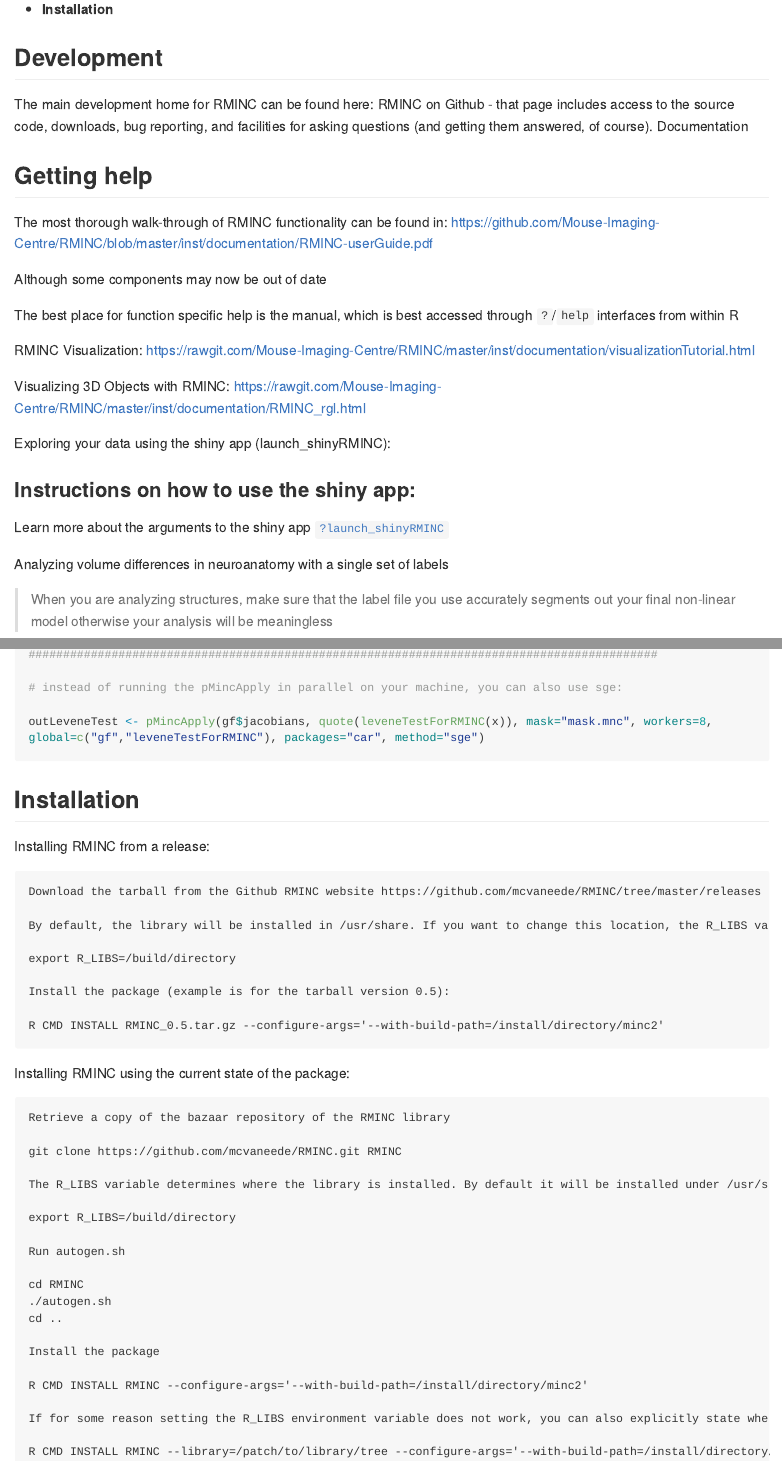
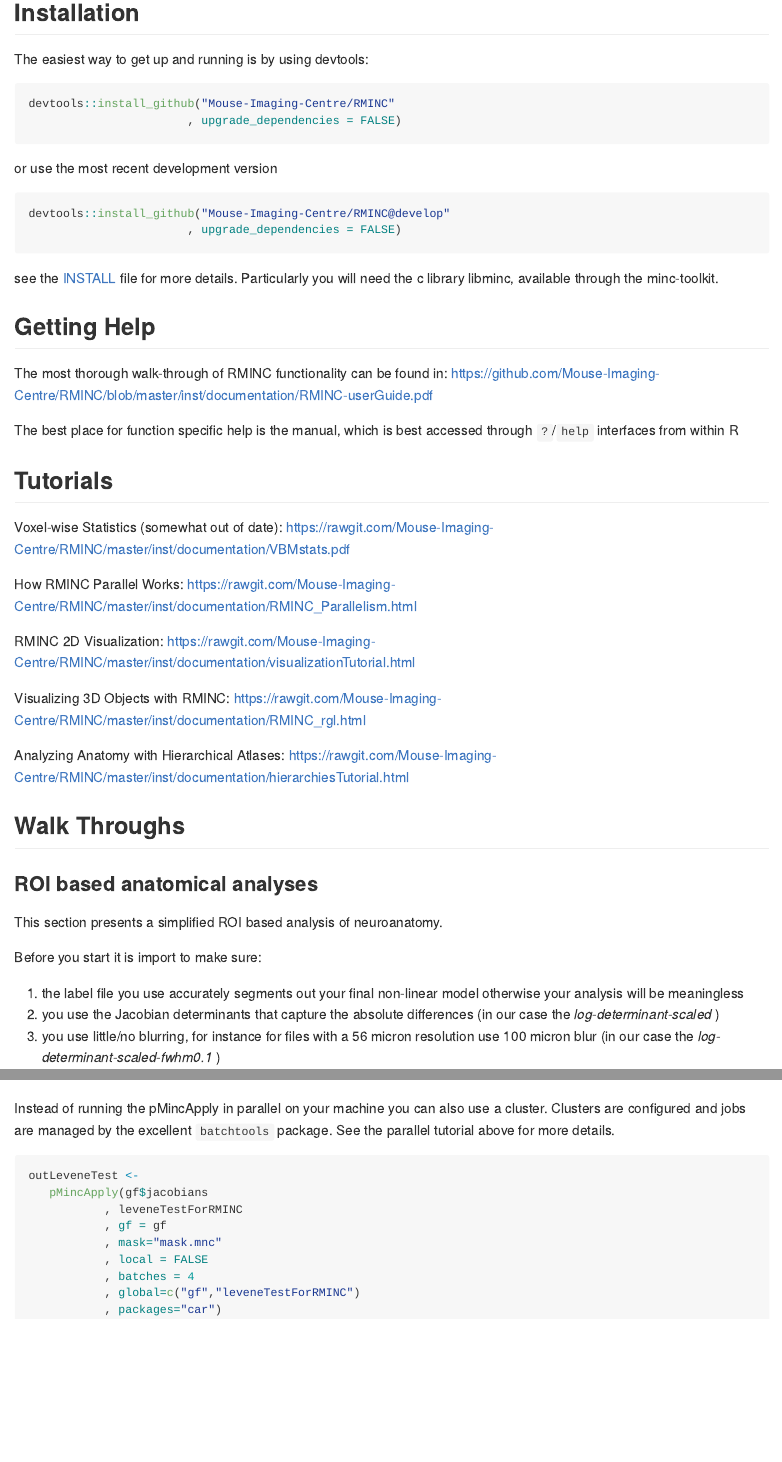
Before and after one commit to Mouse-Imaging-Centre/RMINC, an R Markdown document (index.Rmd): the page in a window 1100 px wide, from 410 px down before the commit and from 170 px down after it, so that both start at the same text, and a second part further down, joined at a grey line. Rendered offline with R 4.5, knitr and Pandoc, with nearby package versions; long lines of code are wrapped.

Commit message:
Rewrite page, version bump, doc gen

````diff
--- a/index.Rmd
+++ b/index.Rmd
@@ -17,32 +9,51 @@
-- **Installation**
+## Installation
 
-## Development
+The easiest way to get up and running is by using devtools:
 
-The main development home for RMINC can be found here: RMINC on Github - that page includes access to the source code, downloads, bug reporting, and facilities for asking questions (and getting them answered, of course).
-Documentation
+```{r, eval = FALSE}
+devtools::install_github("Mouse-Imaging-Centre/RMINC"
+                       , upgrade_dependencies = FALSE)
+```
 
-## Getting help
+or use the most recent development version
+
+```{r, eval = FALSE}
+devtools::install_github("Mouse-Imaging-Centre/RMINC@develop"
+                       , upgrade_dependencies = FALSE)
+```
+
+see the [INSTALL](https://github.com/Mouse-Imaging-Centre/RMINC/blob/master/INSTALL) file
+for more details. Particularly you will need the c library libminc, available through
+the minc-toolkit.
+
+## Getting Help
 
 The most thorough walk-through of RMINC functionality can be found in: https://github.com/Mouse-Imaging-Centre/RMINC/blob/master/inst/documentation/RMINC-userGuide.pdf
 
-Although some components may now be out of date
-
 The best place for function specific help is the manual, which is best accessed through `?`/`help` interfaces from within R
 
-RMINC Visualization: https://rawgit.com/Mouse-Imaging-Centre/RMINC/master/inst/documentation/visualizationTutorial.html
+## Tutorials
+
+Voxel-wise Statistics (somewhat out of date): https://rawgit.com/Mouse-Imaging-Centre/RMINC/master/inst/documentation/VBMstats.pdf
+
+How RMINC Parallel Works: https://rawgit.com/Mouse-Imaging-Centre/RMINC/master/inst/documentation/RMINC_Parallelism.html
+
+RMINC 2D Visualization: https://rawgit.com/Mouse-Imaging-Centre/RMINC/master/inst/documentation/visualizationTutorial.html
 
 Visualizing 3D Objects with RMINC: https://rawgit.com/Mouse-Imaging-Centre/RMINC/master/inst/documentation/RMINC_rgl.html
 
-Exploring your data using the shiny app (launch_shinyRMINC):
+Analyzing Anatomy with Hierarchical Atlases: https://rawgit.com/Mouse-Imaging-Centre/RMINC/master/inst/documentation/hierarchiesTutorial.html
 
+## Walk Throughs
 
-### Instructions on how to use the shiny app:
+### ROI based anatomical analyses
 
-Learn more about the arguments to the shiny app
-[`?launch_shinyRMINC`](/reference/launch_shinyRMINC.html)
+This section presents a simplified ROI based analysis of neuroanatomy.
 
+Before you start it is import to make sure:
 
-
-Analyzing volume differences in neuroanatomy with a single set of labels
-
->  When you are analyzing structures, make sure that the label file you use accurately segments out your final non-linear model otherwise your analysis will be meaningless
+1. the label file you use accurately segments out your final non-linear model
+  otherwise your analysis will be meaningless
+2. you use the Jacobian determinants that capture the absolute differences
+  (in our case the *log-determinant-scaled* )
+3. you use little/no blurring, for instance for files with a 56 micron resolution use 100 micron blur (in our case the *log-determinant-scaled-fwhm0.1* )
@@ -236,41 +250,20 @@
-# instead of running the pMincApply in parallel on your machine, you can also use sge:
-
-outLeveneTest <- pMincApply(gf$jacobians, quote(leveneTestForRMINC(x)), mask="mask.mnc", workers=8, global=c("gf","leveneTestForRMINC"), packages="car", method="sge")
 ```
 
-## Installation
-Installing RMINC from a release:
+### Cluster Parallel
 
-    Download the tarball from the Github RMINC website https://github.com/mcvaneede/RMINC/tree/master/releases
+Instead of running the pMincApply in parallel on your machine
+you can also use a cluster. Clusters are configured and
+jobs are managed by the excellent `batchtools` package.
+See the parallel tutorial above for more details.
 
-    By default, the library will be installed in /usr/share. If you want to change this location, the R_LIBS variable needs to be set:
-
-    export R_LIBS=/build/directory
-
-    Install the package (example is for the tarball version 0.5):
-
-    R CMD INSTALL RMINC_0.5.tar.gz --configure-args='--with-build-path=/install/directory/minc2'
-
-Installing RMINC using the current state of the package:
-
-    Retrieve a copy of the bazaar repository of the RMINC library
-
-    git clone https://github.com/mcvaneede/RMINC.git RMINC
-
-    The R_LIBS variable determines where the library is installed. By default it will be installed under /usr/share. If you want to install the library somewhere else, the R_LIBS environment variable should be set.
-
-    export R_LIBS=/build/directory
-
-    Run autogen.sh
-
-    cd RMINC
-    ./autogen.sh
-    cd ..
-
-    Install the package
-
-    R CMD INSTALL RMINC --configure-args='--with-build-path=/install/directory/minc2'
-
-    If for some reason setting the R_LIBS environment variable does not work, you can also explicitly state where you want to install the library as follows:
-
-    R CMD INSTALL RMINC --library=/patch/to/library/tree --configure-args='--with-build-path=/install/directory/minc2
+```{r, eval = FALSE}
+outLeveneTest <-
+   pMincApply(gf$jacobians
+           , leveneTestForRMINC
+           , gf = gf
+           , mask="mask.mnc"
+           , local = FALSE
+           , batches = 4
+           , global=c("gf","leveneTestForRMINC")
+           , packages="car")
+```
````
Also changed, not shown: index.Rmd (49 more changed lines), 146 other files.
